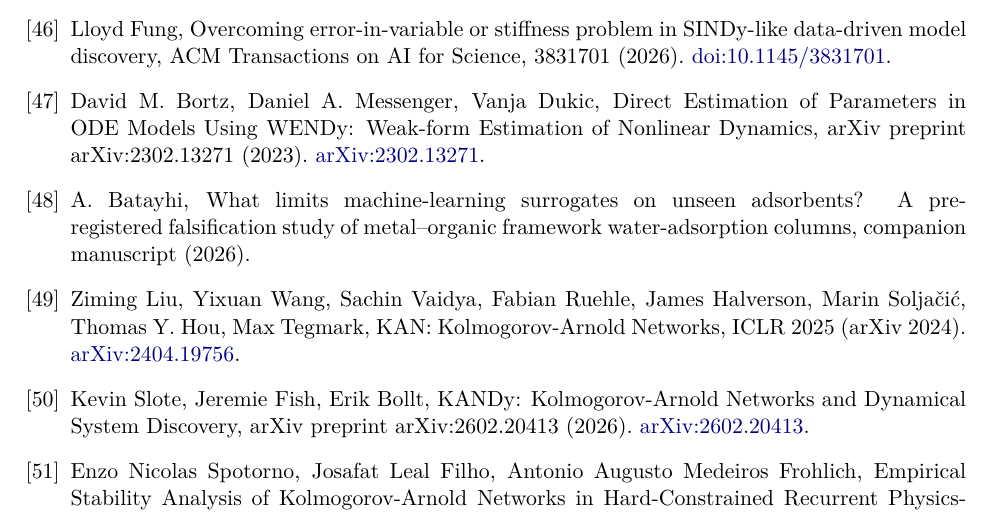
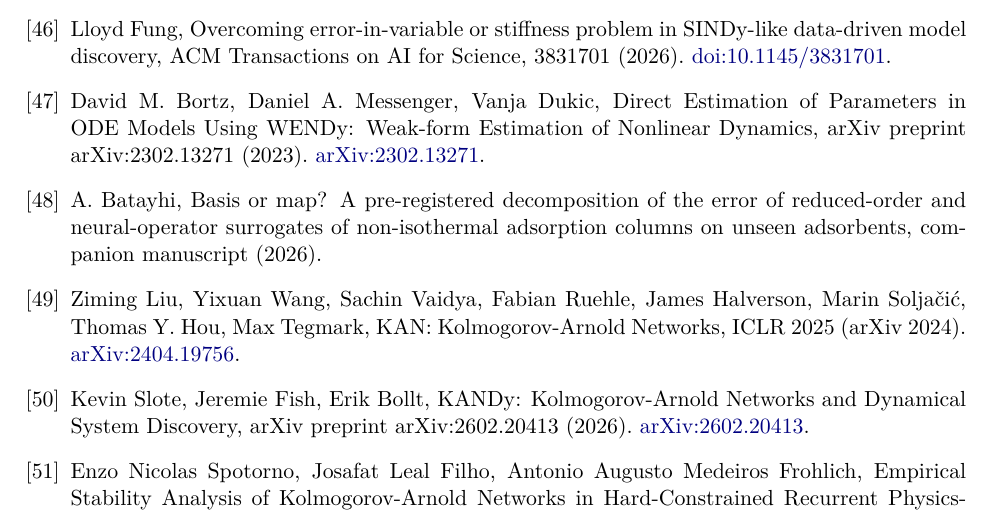
Before and after one commit to abdulhamidbatayhi123/ai-kinetics-discoverability, a LaTeX paper (paper2/stage1.tex): part of page 19 of 20, cut so that both start at the same text. Compiled offline with pdfLaTeX.

Commit message:
New title carried to the citation file, README and Paper 2's reference; highlights lead with the basis-versus-map result; graphical abstract headline matches the title
Co-Authored-By: Claude Opus 5.5 <noreply@anthropic.com>

```diff
--- a/paper2/stage1.tex
+++ b/paper2/stage1.tex
@@ -1044,7 +1044,7 @@
 
 \bibitem{bortz2023} David M. Bortz, Daniel A. Messenger, Vanja Dukic, Direct Estimation of Parameters in ODE Models Using WENDy: Weak-form Estimation of Nonlinear Dynamics, arXiv preprint arXiv:2302.13271 (2023). \href{https://arxiv.org/abs/2302.13271}{arXiv:2302.13271}.
 
-\bibitem{paper1} A.~Batayhi, What limits machine-learning surrogates on unseen adsorbents? A pre-registered falsification study of metal--organic framework water-adsorption columns, companion manuscript (2026).
+\bibitem{paper1} A.~Batayhi, Basis or map? A pre-registered decomposition of the error of reduced-order and neural-operator surrogates of non-isothermal adsorption columns on unseen adsorbents, companion manuscript (2026).
 
 \bibitem{liu2024} Ziming Liu, Yixuan Wang, Sachin Vaidya, Fabian Ruehle, James Halverson, Marin Solja\v{c}i\'c, Thomas Y. Hou, Max Tegmark, KAN: Kolmogorov-Arnold Networks, ICLR 2025 (arXiv 2024). \href{https://arxiv.org/abs/2404.19756}{arXiv:2404.19756}.
 
```
